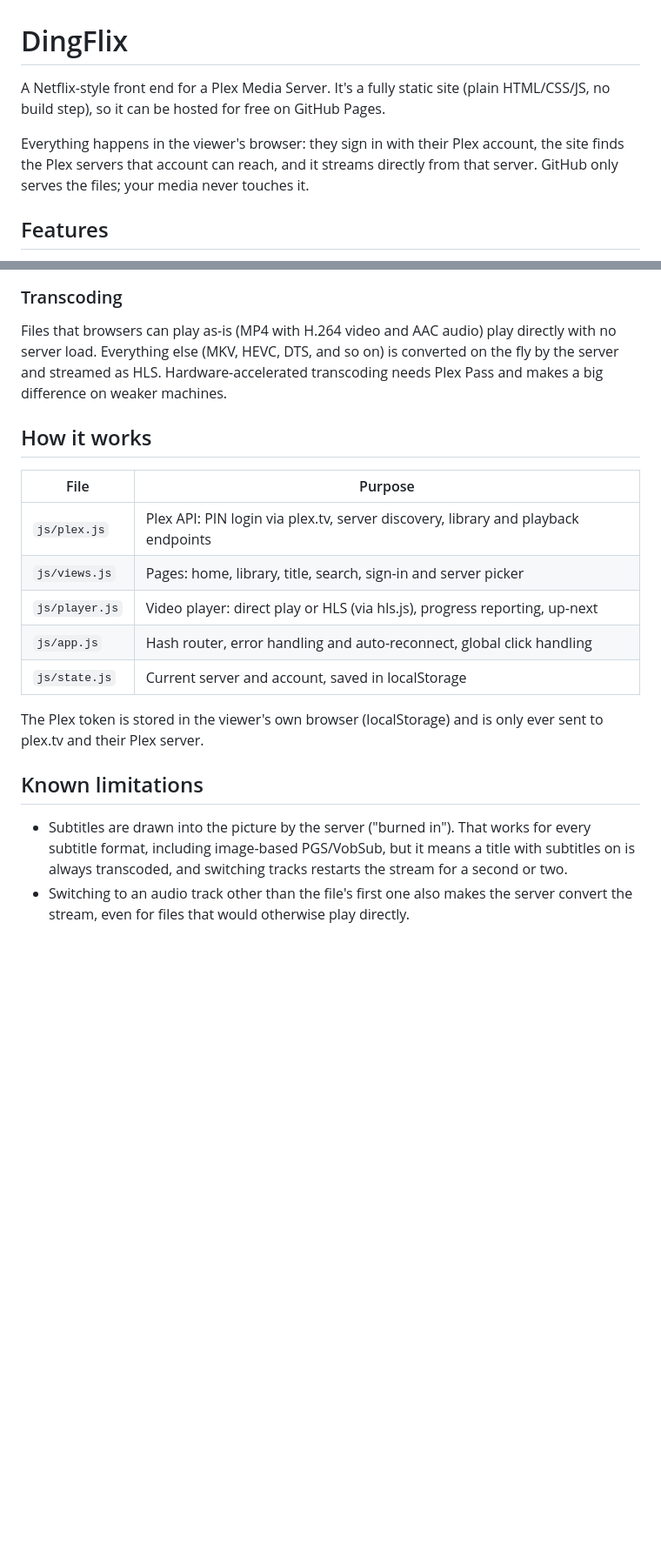
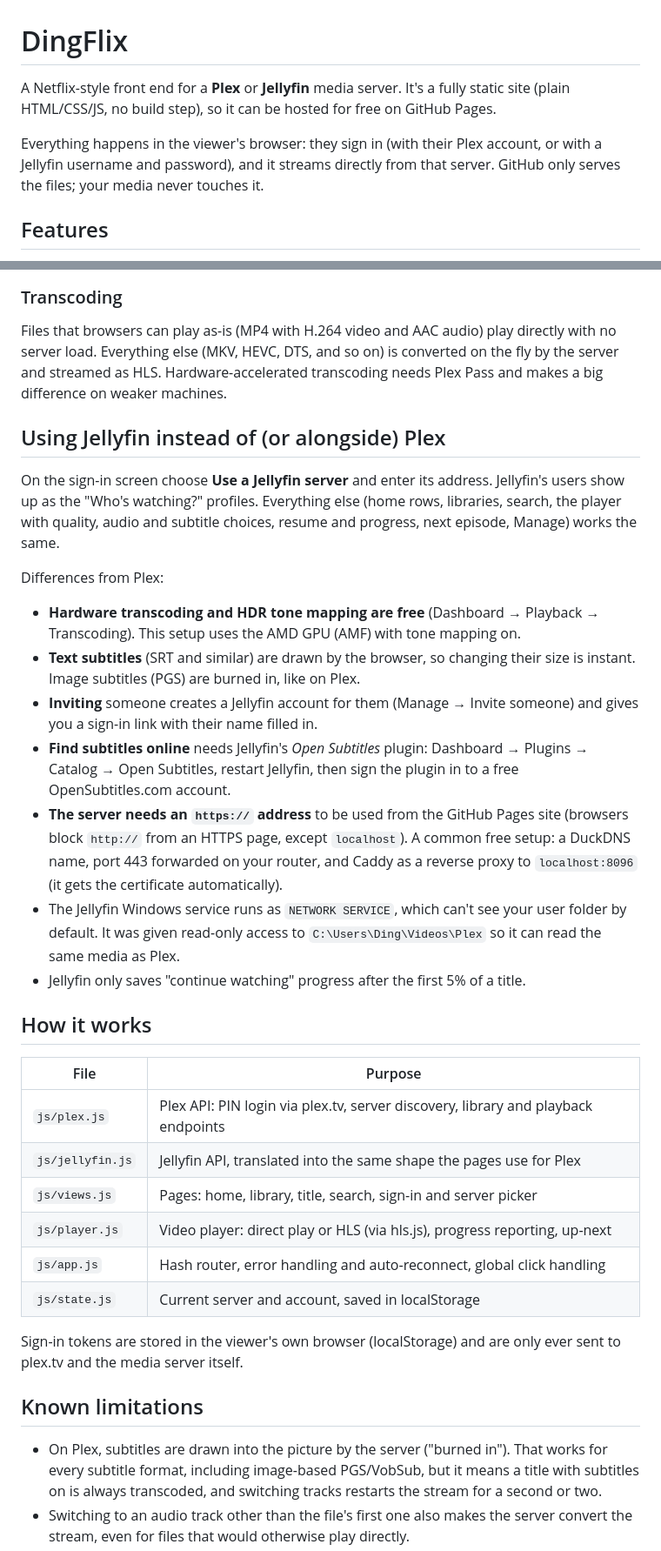
Before and after one commit to j-ding/plex-site, a Markdown page: README.md, 2 parts joined by grey strips. Shown at 87% size. Drawn GitHub-style; blank space fills up the shorter version.

Commit message:
Document Jellyfin support in the README
Co-Authored-By: Claude Opus 5.5 <noreply@anthropic.com>

```diff
--- a/README.md
+++ b/README.md
@@ -1,11 +1,12 @@
 # DingFlix
 
-A Netflix-style front end for a Plex Media Server. It's a fully static site
-(plain HTML/CSS/JS, no build step), so it can be hosted for free on GitHub Pages.
+A Netflix-style front end for a **Plex** or **Jellyfin** media server. It's a
+fully static site (plain HTML/CSS/JS, no build step), so it can be hosted for
+free on GitHub Pages.
 
-Everything happens in the viewer's browser: they sign in with their Plex
-account, the site finds the Plex servers that account can reach, and it streams
-directly from that server. GitHub only serves the files; your media never
+Everything happens in the viewer's browser: they sign in (with their Plex
+account, or with a Jellyfin username and password), and it streams directly from
+that server. GitHub only serves the files; your media never
 touches it.
 
 ## Features
@@ -96,22 +97,50 @@ directly with no server load. Everything else (MKV, HEVC, DTS, and so on) is
 converted on the fly by the server and streamed as HLS. Hardware-accelerated
 transcoding needs Plex Pass and makes a big difference on weaker machines.
 
+## Using Jellyfin instead of (or alongside) Plex
+
+On the sign-in screen choose **Use a Jellyfin server** and enter its address.
+Jellyfin's users show up as the "Who's watching?" profiles. Everything else (home
+rows, libraries, search, the player with quality, audio and subtitle choices,
+resume and progress, next episode, Manage) works the same.
+
+Differences from Plex:
+
+- **Hardware transcoding and HDR tone mapping are free** (Dashboard → Playback →
+  Transcoding). This setup uses the AMD GPU (AMF) with tone mapping on.
+- **Text subtitles** (SRT and similar) are drawn by the browser, so changing their
+  size is instant. Image subtitles (PGS) are burned in, like on Plex.
+- **Inviting** someone creates a Jellyfin account for them (Manage → Invite
+  someone) and gives you a sign-in link with their name filled in.
+- **Find subtitles online** needs Jellyfin's *Open Subtitles* plugin: Dashboard →
+  Plugins → Catalog → Open Subtitles, restart Jellyfin, then sign the plugin in to
+  a free OpenSubtitles.com account.
+- **The server needs an `https://` address** to be used from the GitHub Pages
+  site (browsers block `http://` from an HTTPS page, except `localhost`). A common
+  free setup: a DuckDNS name, port 443 forwarded on your router, and Caddy as a
+  reverse proxy to `localhost:8096` (it gets the certificate automatically).
+- The Jellyfin Windows service runs as `NETWORK SERVICE`, which can't see your
+  user folder by default. It was given read-only access to
+  `C:\Users\Ding\Videos\Plex` so it can read the same media as Plex.
+- Jellyfin only saves "continue watching" progress after the first 5% of a title.
+
 ## How it works
 
 | File | Purpose |
 | --- | --- |
 | `js/plex.js` | Plex API: PIN login via plex.tv, server discovery, library and playback endpoints |
+| `js/jellyfin.js` | Jellyfin API, translated into the same shape the pages use for Plex |
 | `js/views.js` | Pages: home, library, title, search, sign-in and server picker |
 | `js/player.js` | Video player: direct play or HLS (via hls.js), progress reporting, up-next |
 | `js/app.js` | Hash router, error handling and auto-reconnect, global click handling |
 | `js/state.js` | Current server and account, saved in localStorage |
 
-The Plex token is stored in the viewer's own browser (localStorage) and is only
-ever sent to plex.tv and their Plex server.
+Sign-in tokens are stored in the viewer's own browser (localStorage) and are
+only ever sent to plex.tv and the media server itself.
 
 ## Known limitations
 
-- Subtitles are drawn into the picture by the server ("burned in"). That works
+- On Plex, subtitles are drawn into the picture by the server ("burned in"). That works
   for every subtitle format, including image-based PGS/VobSub, but it means a
   title with subtitles on is always transcoded, and switching tracks restarts the
   stream for a second or two.
```
